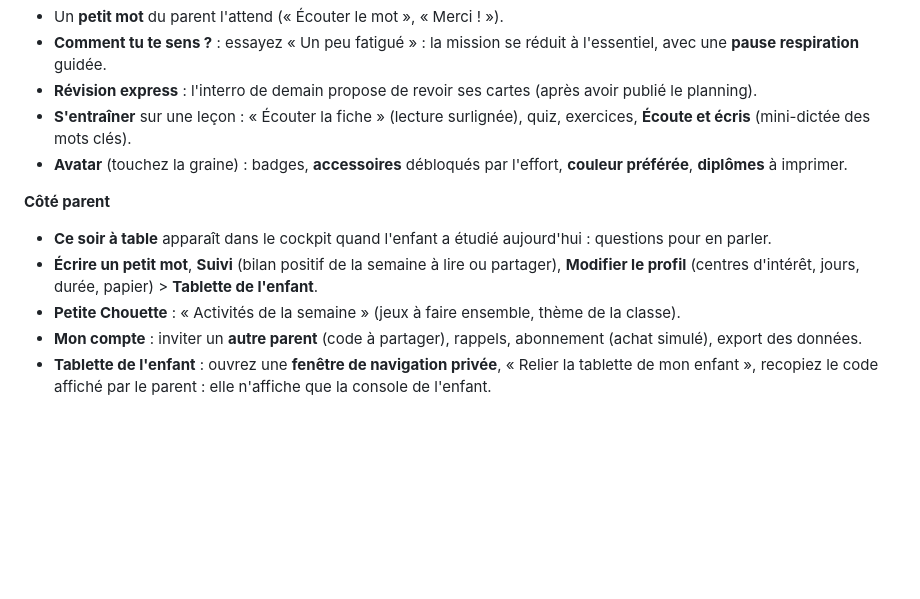
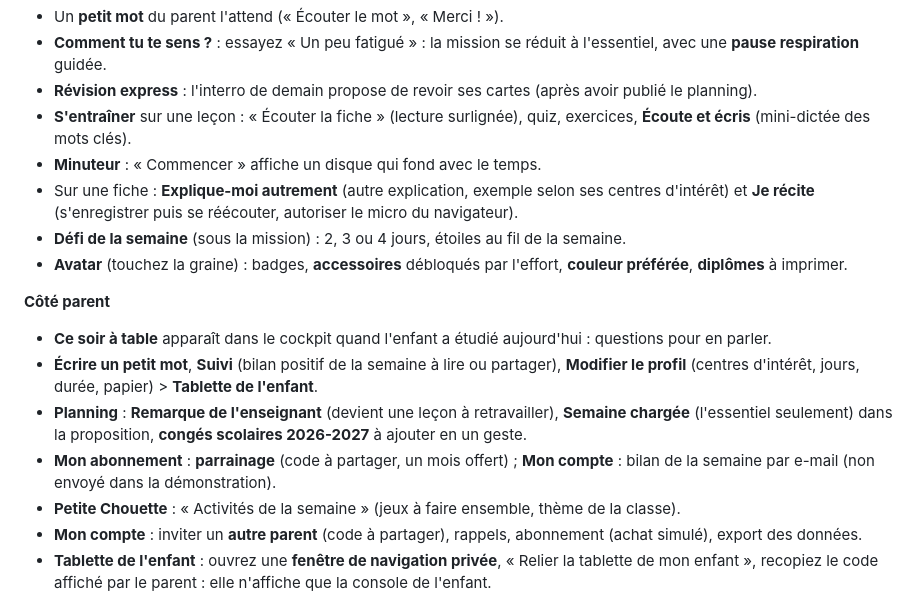
Before and after one commit to ClaudioD84/C-te-C-te, a Markdown page: docs/demo.md, the part around the change. Rendered like a GitHub page; blank space fills up the shorter version.

Commit message:
Guide de démonstration : nouveautés à essayer
Co-Authored-By: Claude Opus 5.5 <noreply@anthropic.com>
Claude-Session: https://claude.ai/code/session_01WbJZMQF63aF1zMu9uRDqZq

```diff
--- a/docs/demo.md
+++ b/docs/demo.md
@@ -106,6 +106,10 @@ devoirs et deux semaines de suivi, et « Petite Chouette » (2e maternelle).
 - **Révision express** : l'interro de demain propose de revoir ses cartes (après avoir publié le planning).
 - **S'entraîner** sur une leçon : « Écouter la fiche » (lecture surlignée), quiz, exercices, **Écoute et
   écris** (mini-dictée des mots clés).
+- **Minuteur** : « Commencer » affiche un disque qui fond avec le temps.
+- Sur une fiche : **Explique-moi autrement** (autre explication, exemple selon ses centres d'intérêt) et
+  **Je récite** (s'enregistrer puis se réécouter, autoriser le micro du navigateur).
+- **Défi de la semaine** (sous la mission) : 2, 3 ou 4 jours, étoiles au fil de la semaine.
 - **Avatar** (touchez la graine) : badges, **accessoires** débloqués par l'effort, **couleur préférée**,
   **diplômes** à imprimer.
 
@@ -114,6 +118,10 @@ devoirs et deux semaines de suivi, et « Petite Chouette » (2e maternelle).
 - **Ce soir à table** apparaît dans le cockpit quand l'enfant a étudié aujourd'hui : questions pour en parler.
 - **Écrire un petit mot**, **Suivi** (bilan positif de la semaine à lire ou partager), **Modifier le profil**
   (centres d'intérêt, jours, durée, papier) > **Tablette de l'enfant**.
+- **Planning** : **Remarque de l'enseignant** (devient une leçon à retravailler), **Semaine chargée**
+  (l'essentiel seulement) dans la proposition, **congés scolaires 2026-2027** à ajouter en un geste.
+- **Mon abonnement** : **parrainage** (code à partager, un mois offert) ; **Mon compte** : bilan de la semaine
+  par e-mail (non envoyé dans la démonstration).
 - **Petite Chouette** : « Activités de la semaine » (jeux à faire ensemble, thème de la classe).
 - **Mon compte** : inviter un **autre parent** (code à partager), rappels, abonnement (achat simulé), export
   des données.
```
